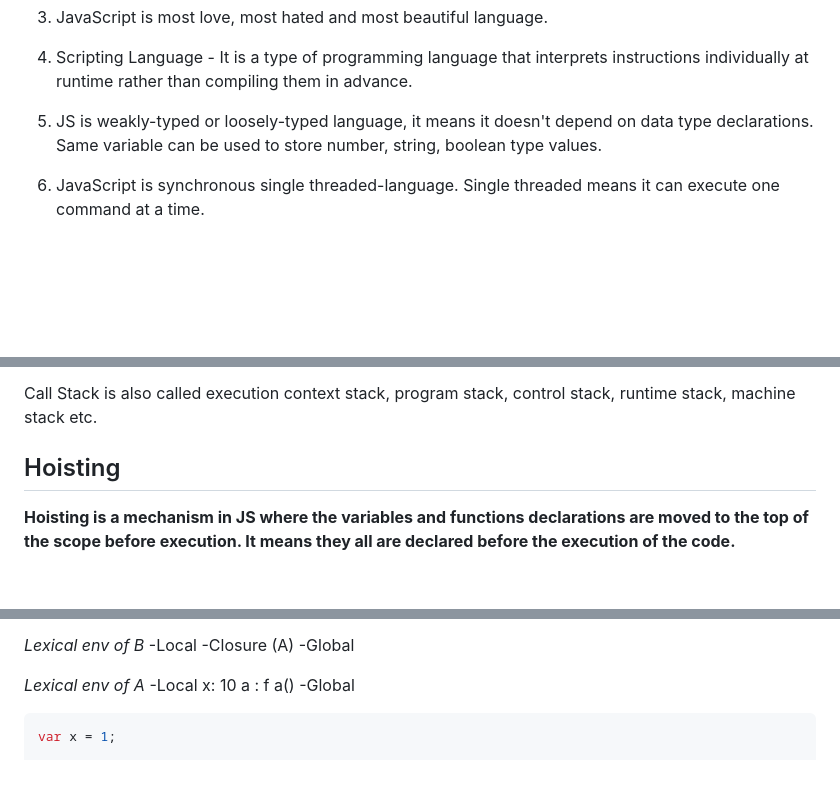
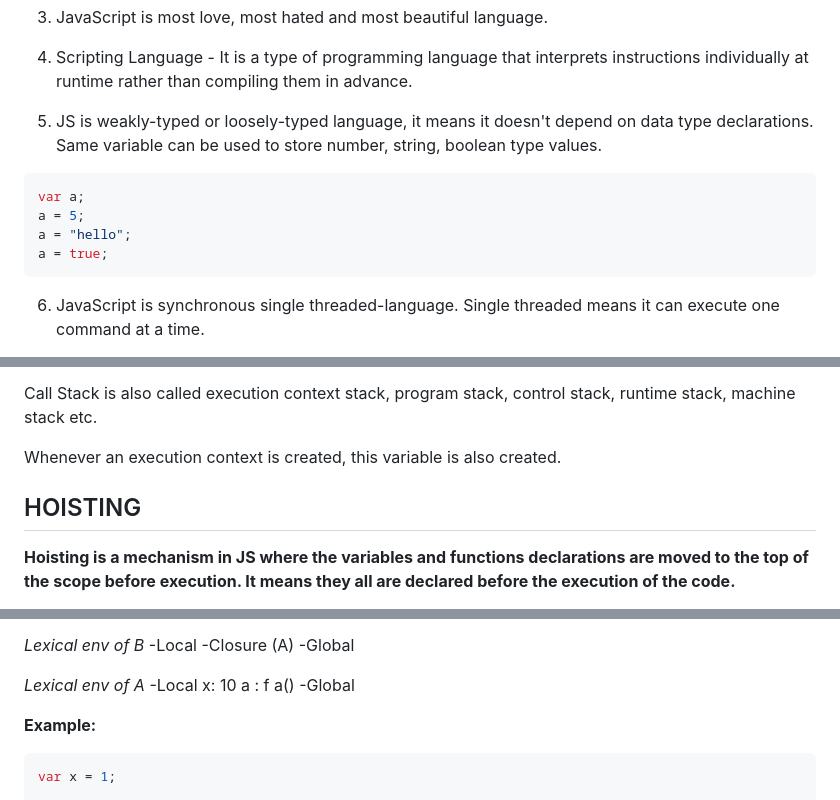
Before and after one commit to akash-midha/JavaScript-Interview, a Markdown page: README.md, 3 parts joined by grey strips. Drawn GitHub-style; blank space fills up the shorter version.

````diff
--- a/README.md
+++ b/README.md
@@ -12,6 +12,13 @@ This repository includes JavaScript interview notes and questions.
 4. Scripting Language - It is a type of programming language that interprets instructions individually at runtime rather than compiling them in advance.
 
 5. JS is weakly-typed or loosely-typed language, it means it doesn't depend on data type declarations. Same variable can be used to store number, string, boolean type values.
+
+```javascript
+var a;
+a = 5;
+a = "hello";
+a = true;
+```
 
 6. JavaScript is synchronous single threaded-language. Single threaded means it can execute one command at a time.
 
@@ -418,8 +425,10 @@ If there is any function parameter it is also allocated memory.
 
 Call Stack is also called execution context stack, program stack, control stack, runtime stack, machine stack etc.
 
+Whenever an execution context is created, this variable is also created.
 
-## Hoisting
+
+## HOISTING
 
 **Hoisting is a mechanism in JS where the variables and functions declarations are moved to the top of the scope before execution. It means they all are declared before the execution of the code.**
 
@@ -511,6 +593,8 @@ _Lexical env of A_
         a : f a()
     -Global
 
+
+**Example:**
 
 ```javascript
 var x = 1;
````
Also changed, not shown: other parts of README.md (+73 -0 lines).
